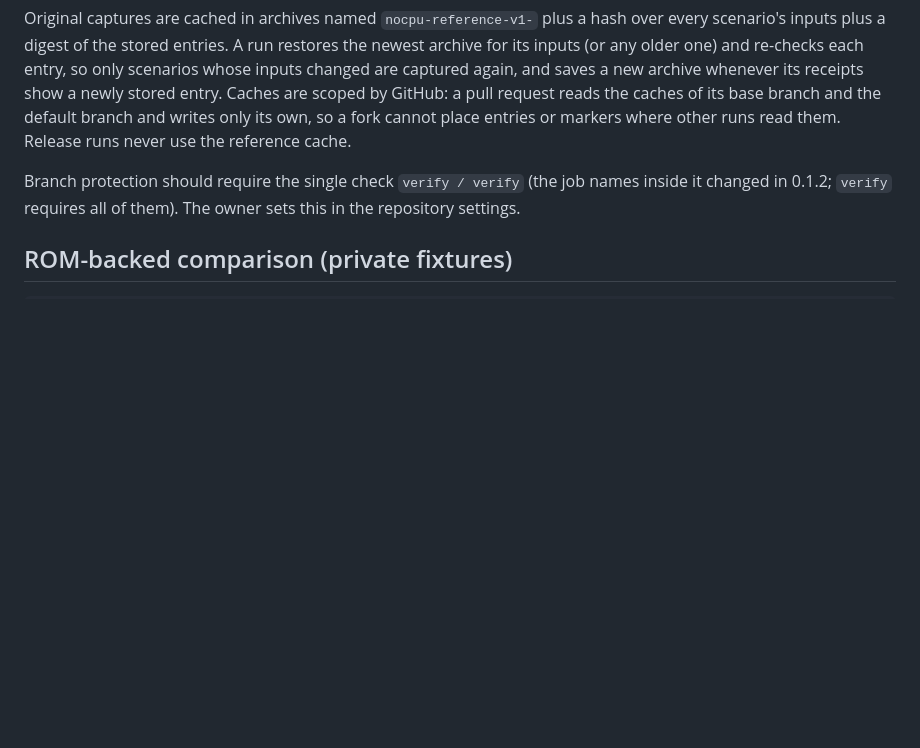
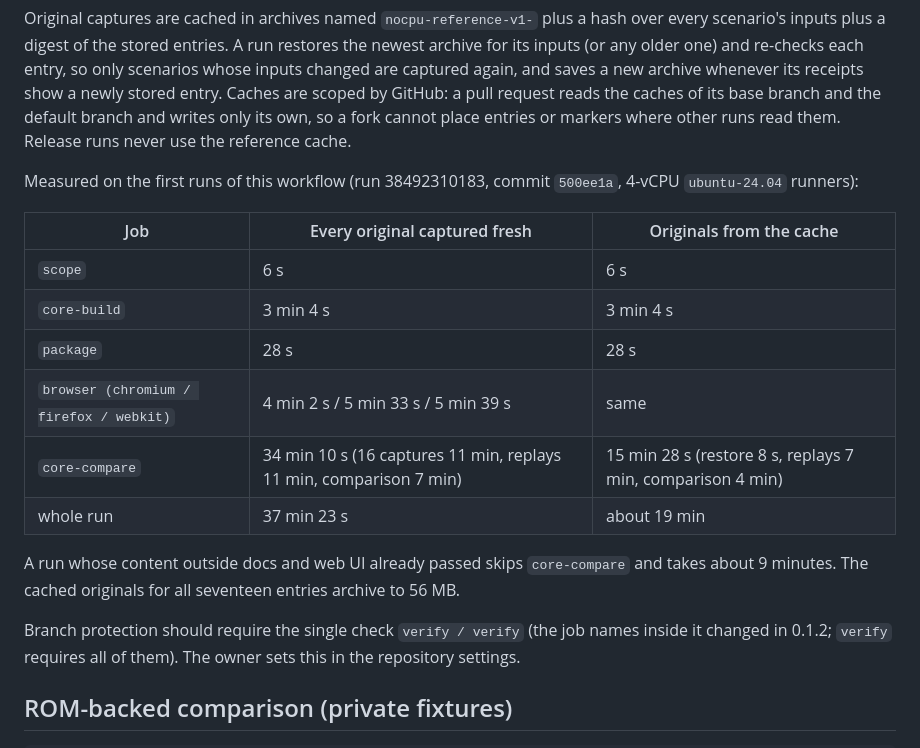
Before and after one commit to jelloshooter848/NoCPU, a Markdown page: docs/TESTING.md, the part around the change. Rendered like a GitHub page; blank space fills up the shorter version.

Commit message:
Record the measured CI timings of the first fast-CI runs
Run 38492310183 on 500ee1a captured every original fresh: 37 min 23 s,
with core-compare at 34 min. Re-running core-compare restored all
seventeen originals from the 56 MB cache archive and took 15 min 28 s,
so a warm run is about 19 minutes. Browser engines take 4 to 6 minutes
each in parallel. TESTING.md gets the table; RELEASING.md's estimate of
the fresh-capture cost for releases is replaced by the measurement.

Co-Authored-By: Claude Opus 5.5 <noreply@anthropic.com>
Claude-Session: https://claude.ai/code/session_017NsM7VzAepboUgDpwvwQCm

```diff
--- a/docs/TESTING.md
+++ b/docs/TESTING.md
@@ -259,6 +259,22 @@ GitHub: a pull request reads the caches of its base branch and the default
 branch and writes only its own, so a fork cannot place entries or markers where
 other runs read them. Release runs never use the reference cache.
 
+Measured on the first runs of this workflow (run 38492310183, commit
+`500ee1a`, 4-vCPU `ubuntu-24.04` runners):
+
+| Job | Every original captured fresh | Originals from the cache |
+| --- | --- | --- |
+| `scope` | 6 s | 6 s |
+| `core-build` | 3 min 4 s | 3 min 4 s |
+| `package` | 28 s | 28 s |
+| `browser (chromium / firefox / webkit)` | 4 min 2 s / 5 min 33 s / 5 min 39 s | same |
+| `core-compare` | 34 min 10 s (16 captures 11 min, replays 11 min, comparison 7 min) | 15 min 28 s (restore 8 s, replays 7 min, comparison 4 min) |
+| whole run | 37 min 23 s | about 19 min |
+
+A run whose content outside docs and web UI already passed skips
+`core-compare` and takes about 9 minutes. The cached originals for all
+seventeen entries archive to 56 MB.
+
 Branch protection should require the single check `verify / verify` (the job
 names inside it changed in 0.1.2; `verify` requires all of them). The owner
 sets this in the repository settings.
```
Also changed, not shown: docs/RELEASING.md (+3 -2 lines).
